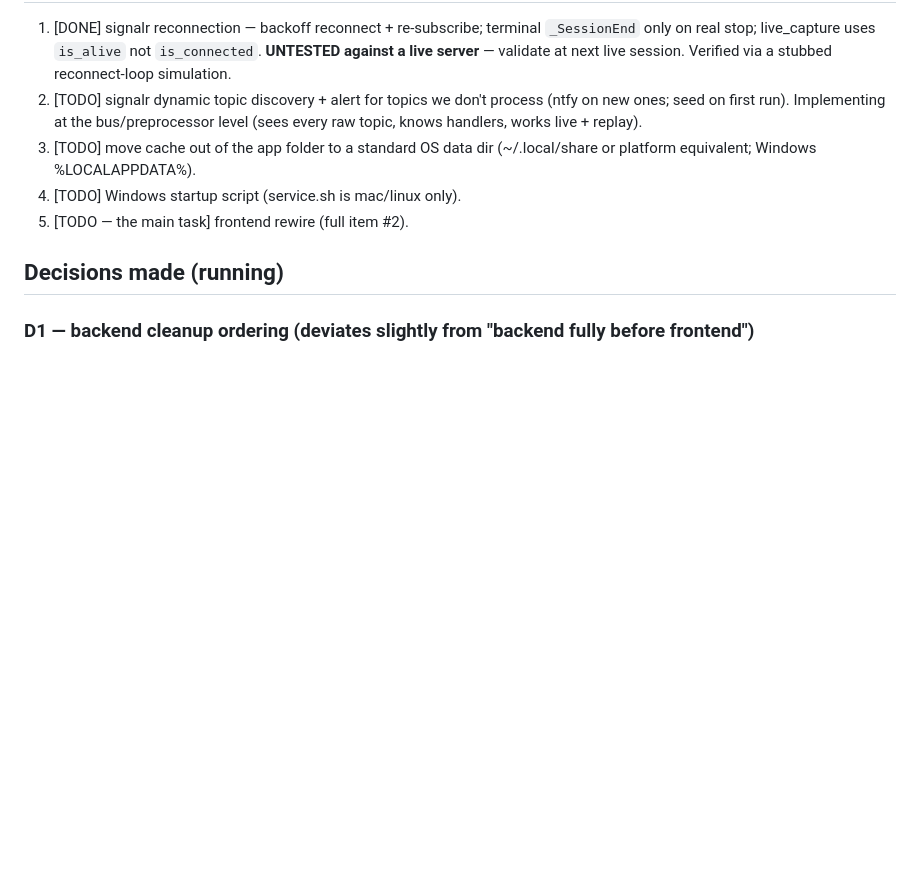
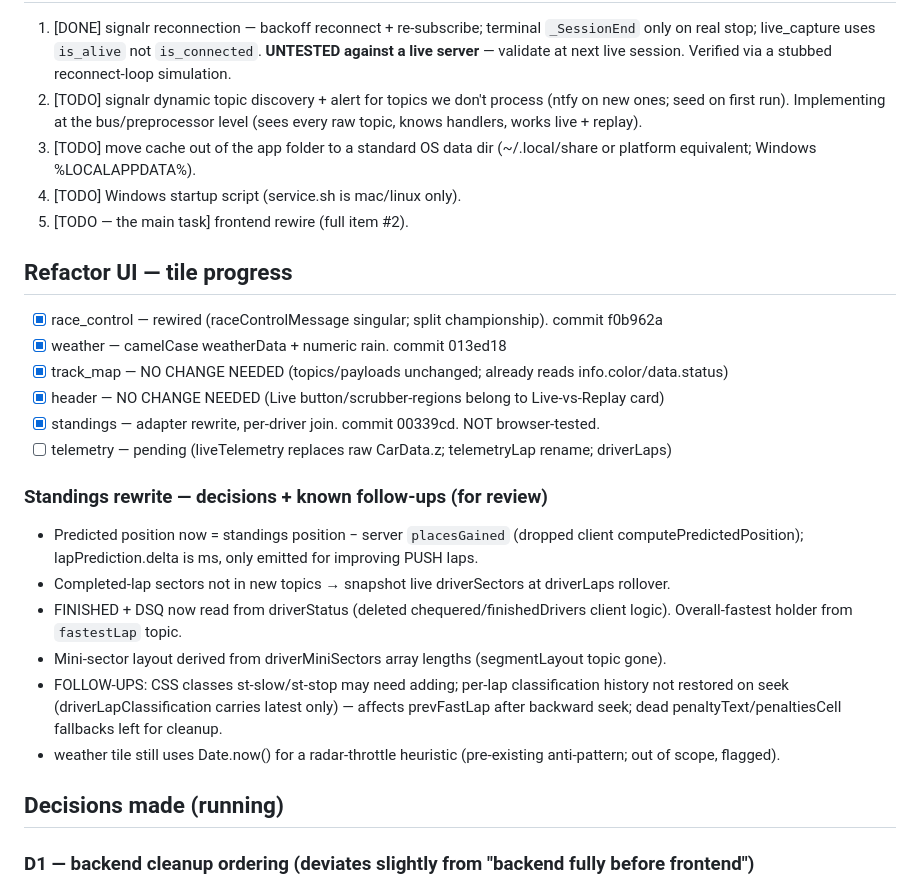
Before and after one commit to nelsonsousa/f1-unleashed, a Markdown page: FRONTEND_REWIRE_DECISIONS.md, the part around the change. GitHub-like rendering; blank space fills up the shorter version.

Commit message:
docs: update rewire decisions log — UI tile progress (5/6)
Co-Authored-By: Claude Opus 4.8 <noreply@anthropic.com>

```diff
--- a/FRONTEND_REWIRE_DECISIONS.md
+++ b/FRONTEND_REWIRE_DECISIONS.md
@@ -43,6 +43,31 @@ Working autonomously 2026-06-11 night; user to review in the morning.
 4. [TODO] Windows startup script (service.sh is mac/linux only).
 5. [TODO — the main task] frontend rewire (full item #2).
 
+## Refactor UI — tile progress
+- [x] race_control — rewired (raceControlMessage singular; split championship). commit f0b962a
+- [x] weather — camelCase weatherData + numeric rain. commit 013ed18
+- [x] track_map — NO CHANGE NEEDED (topics/payloads unchanged; already reads info.color/data.status)
+- [x] header — NO CHANGE NEEDED (Live button/scrubber-regions belong to Live-vs-Replay card)
+- [x] standings — adapter rewrite, per-driver join. commit 00339cd. NOT browser-tested.
+- [ ] telemetry — pending (liveTelemetry replaces raw CarData.z; telemetryLap rename; driverLaps)
+
+### Standings rewrite — decisions + known follow-ups (for review)
+- Predicted position now = standings position − server `placesGained` (dropped
+  client computePredictedPosition); lapPrediction.delta is ms, only emitted for
+  improving PUSH laps.
+- Completed-lap sectors not in new topics → snapshot live driverSectors at
+  driverLaps rollover.
+- FINISHED + DSQ now read from driverStatus (deleted chequered/finishedDrivers
+  client logic). Overall-fastest holder from `fastestLap` topic.
+- Mini-sector layout derived from driverMiniSectors array lengths (segmentLayout
+  topic gone).
+- FOLLOW-UPS: CSS classes st-slow/st-stop may need adding; per-lap classification
+  history not restored on seek (driverLapClassification carries latest only) —
+  affects prevFastLap after backward seek; dead penaltyText/penaltiesCell
+  fallbacks left for cleanup.
+- weather tile still uses Date.now() for a radar-throttle heuristic (pre-existing
+  anti-pattern; out of scope, flagged).
+
 ## Decisions made (running)
 
 ### D1 — backend cleanup ordering (deviates slightly from "backend fully before frontend")
```
